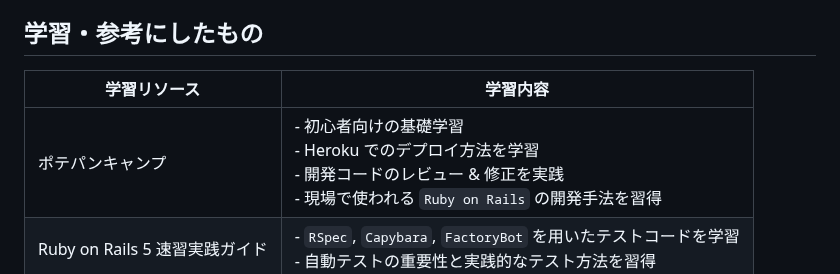
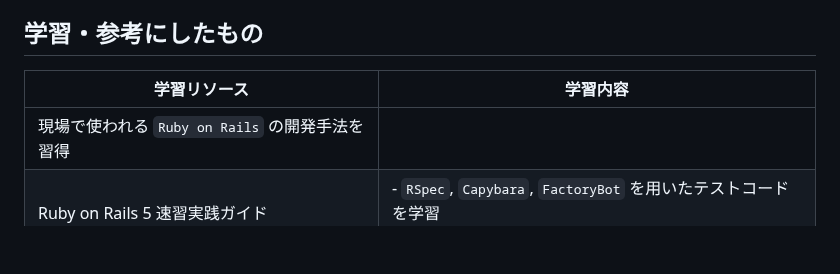
Before and after one commit to ryuuya0921/Share_management, a Markdown page: README.md, the part around the change. GitHub-like rendering; blank space fills up the shorter version.

```diff
--- a/README.md
+++ b/README.md
@@ -132,9 +132,8 @@ https://www.omoide-toshokan.com
 - レスポンシブ対応
 
 ## 学習・参考にしたもの
-
 | 学習リソース | 学習内容 |
 |-------------|------------------------------------------------|
-| ポテパンキャンプ | - 初心者向けの基礎学習<br>- Heroku でのデプロイ方法を学習<br>- 開発コードのレビュー & 修正を実践<br>- 現場で使われる `Ruby on Rails` の開発手法を習得 |
+現場で使われる `Ruby on Rails` の開発手法を習得 |
 | Ruby on Rails 5 速習実践ガイド | - `RSpec`, `Capybara`, `FactoryBot` を用いたテストコードを学習<br>- 自動テストの重要性と実践的なテスト方法を習得 |
 | Qiita & Web 記事 | - 様々な `Qiita` 記事や技術ブログを参考に学習<br>- 最新の `Rails` 開発手法を習得 |
```
